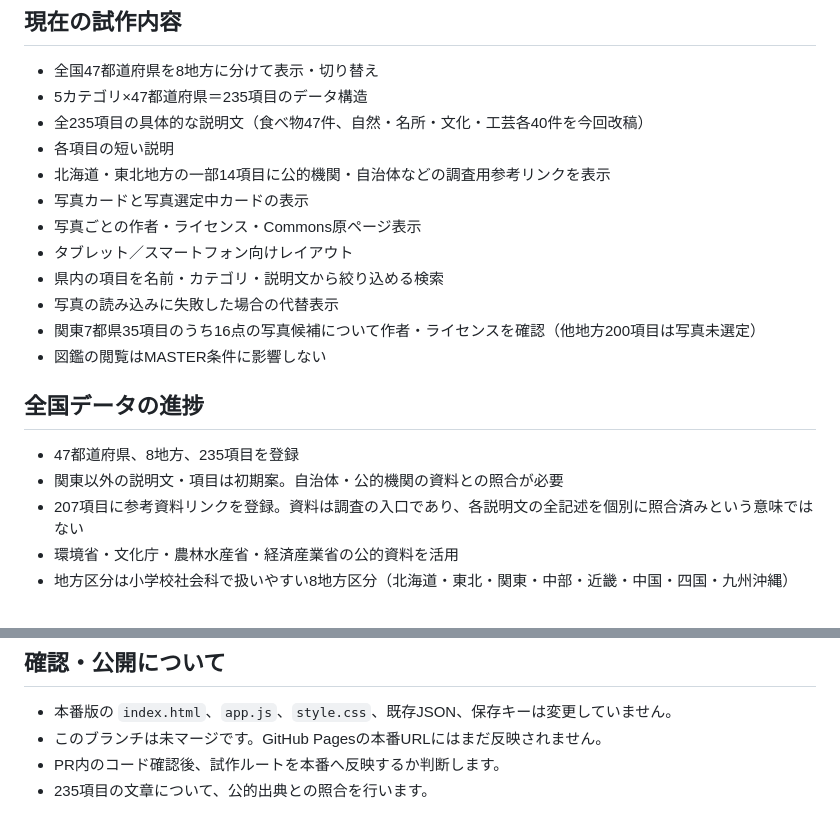
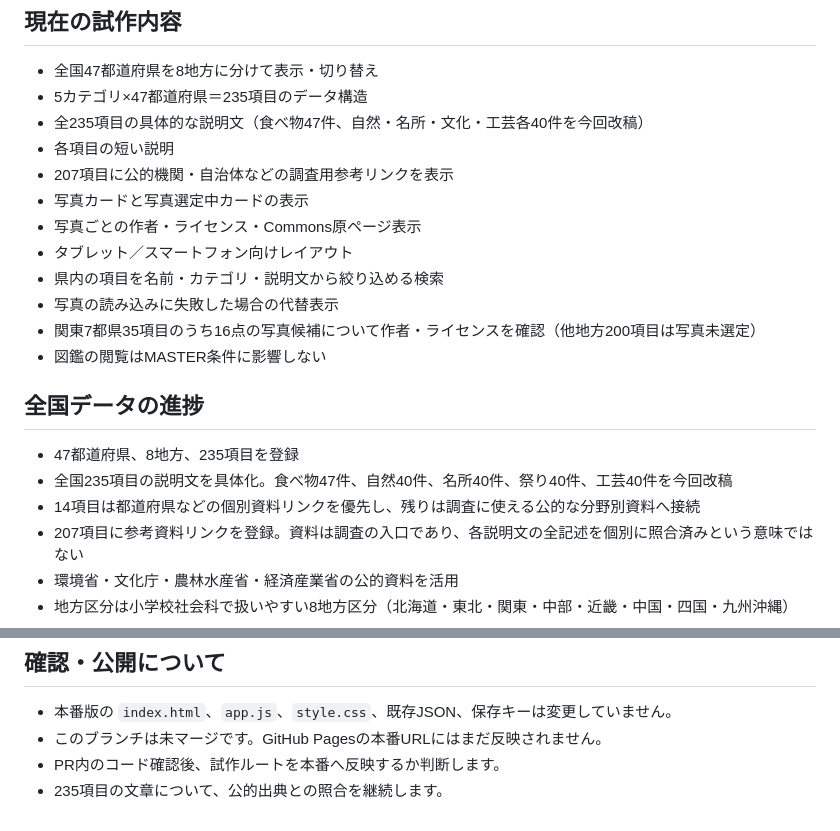
Before and after one commit to TT-sensei/todoufuken, a Markdown page: prototype/README.md, 2 parts joined by grey strips. Drawn GitHub-style.

Commit message:
Update nationwide research progress and source counts

```diff
--- a/prototype/README.md
+++ b/prototype/README.md
@@ -7,7 +7,7 @@
 - 5カテゴリ×47都道府県＝235項目のデータ構造
 - 全235項目の具体的な説明文（食べ物47件、自然・名所・文化・工芸各40件を今回改稿）
 - 各項目の短い説明
-- 北海道・東北地方の一部14項目に公的機関・自治体などの調査用参考リンクを表示
+- 207項目に公的機関・自治体などの調査用参考リンクを表示
 - 写真カードと写真選定中カードの表示
 - 写真ごとの作者・ライセンス・Commons原ページ表示
 - タブレット／スマートフォン向けレイアウト
@@ -18,7 +18,8 @@
 
 ## 全国データの進捗
 - 47都道府県、8地方、235項目を登録
-- 関東以外の説明文・項目は初期案。自治体・公的機関の資料との照合が必要
+- 全国235項目の説明文を具体化。食べ物47件、自然40件、名所40件、祭り40件、工芸40件を今回改稿
+- 14項目は都道府県などの個別資料リンクを優先し、残りは調査に使える公的な分野別資料へ接続
 - 207項目に参考資料リンクを登録。資料は調査の入口であり、各説明文の全記述を個別に照合済みという意味ではない
 - 環境省・文化庁・農林水産省・経済産業省の公的資料を活用
 - 地方区分は小学校社会科で扱いやすい8地方区分（北海道・東北・関東・中部・近畿・中国・四国・九州沖縄）
@@ -56,4 +57,4 @@
 - 本番版の `index.html`、`app.js`、`style.css`、既存JSON、保存キーは変更していません。
 - このブランチは未マージです。GitHub Pagesの本番URLにはまだ反映されません。
 - PR内のコード確認後、試作ルートを本番へ反映するか判断します。
-- 235項目の文章について、公的出典との照合を行います。
+- 235項目の文章について、公的出典との照合を継続します。
```
